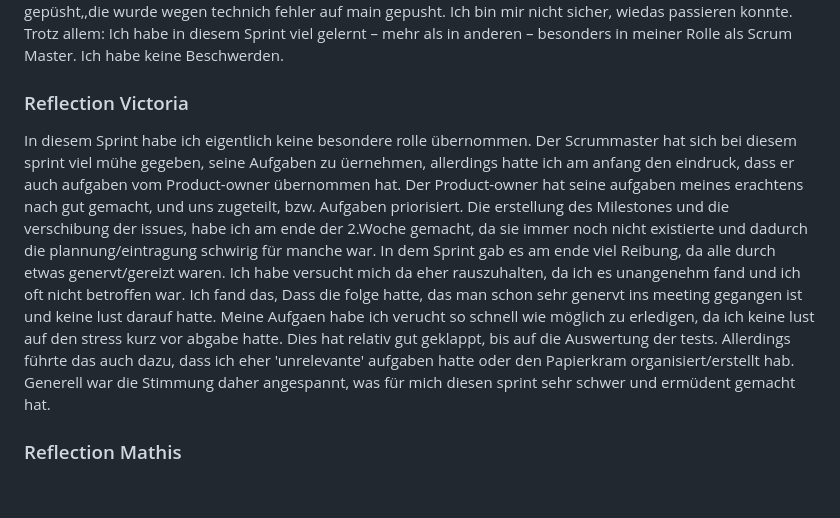
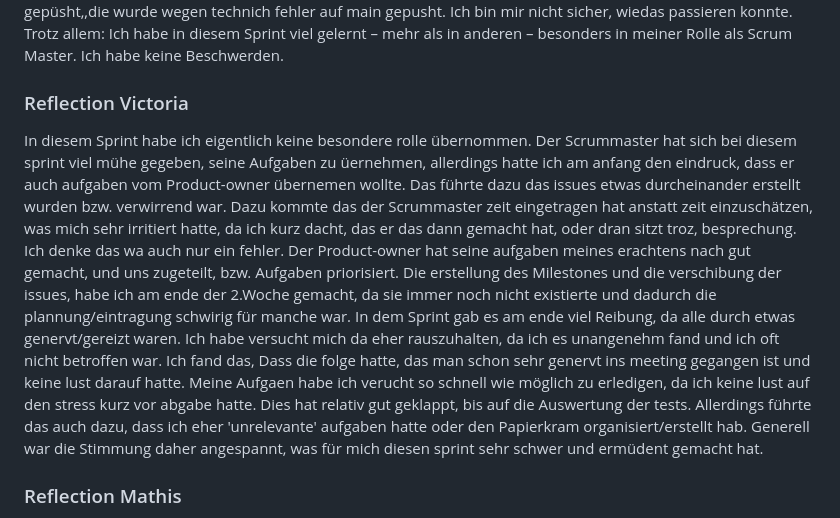
Before and after one commit to SushantKumarPandey/Crypto-Tradeing-App-with-fake-currency, a Markdown page: REPORT.md, the part around the change. Rendered like a GitHub page; blank space fills up the shorter version.

Commit message:
fix report victoria

```diff
--- a/REPORT.md
+++ b/REPORT.md
@@ -164,9 +164,11 @@ auf main gepusht. Ich bin mir nicht sicher, wiedas passieren konnte.
 Trotz allem: Ich habe in diesem Sprint viel gelernt – mehr als in anderen – besonders in meiner Rolle als Scrum
 Master. Ich habe keine Beschwerden.
 
- ### Reflection Victoria
+### Reflection Victoria
 In diesem Sprint habe ich eigentlich keine besondere rolle übernommen.
-Der Scrummaster hat sich bei diesem sprint viel mühe gegeben, seine Aufgaben zu üernehmen, allerdings hatte ich am anfang den eindruck, dass er auch aufgaben vom Product-owner übernommen hat.
+Der Scrummaster hat sich bei diesem sprint viel mühe gegeben, seine Aufgaben zu üernehmen, allerdings hatte ich am anfang den eindruck, dass er auch aufgaben vom Product-owner übernemen wollte.
+Das führte dazu das issues etwas durcheinander erstellt wurden bzw. verwirrend war. Dazu kommte das der Scrummaster zeit eingetragen hat anstatt zeit einzuschätzen, was mich sehr irritiert hatte, da ich kurz dacht, das er das dann gemacht hat, oder dran sitzt troz, besprechung.
+Ich denke das wa auch nur ein fehler.
 Der Product-owner hat seine aufgaben meines erachtens nach gut gemacht, und uns zugeteilt, bzw.
 Aufgaben priorisiert. Die erstellung des Milestones und die verschibung der issues,
 habe ich am ende der 2.Woche gemacht, da sie immer noch nicht existierte und dadurch die plannung/eintragung schwirig für manche war.
@@ -175,6 +177,8 @@ Ich fand das, Dass die folge hatte, das man schon sehr genervt ins meeting gegan
 Meine Aufgaen habe ich verucht so schnell wie möglich zu erledigen, da ich keine lust auf den stress kurz vor abgabe hatte. Dies hat relativ gut geklappt, bis auf die Auswertung der tests. Allerdings führte das auch dazu, dass ich eher 'unrelevante' aufgaben hatte oder den Papierkram organisiert/erstellt hab.
 Generell war die Stimmung daher angespannt, was für mich diesen sprint sehr schwer und ermüdent gemacht hat.
 
+
+
 ### Reflection Mathis
 In diesem Sprint habe ich die Rolle des Product Owners zum zwiten mal übernommen. Die Erste Woche war auf die Fertigstellung der Funktionalität Fokusiert, diese Wurde auch verhältnissmäsig Fertiggestellt, jedoch brauchten gewisse teile etwas länger als andere
 Die Funktionalitätsteile hatte ich selber übernommen, da teils die Übersicht über das Projekt schwer wurde. Es gab wieder Merge Request die 50-60 commits behind waren und kaum ohne vorwissen zu fixen, waren. Dies führte dazu, dass ich viel zeit mit dem manuellen umschreiben von code zu tun hatte, von diesen nicht mergeablen Merge Requests.
```
